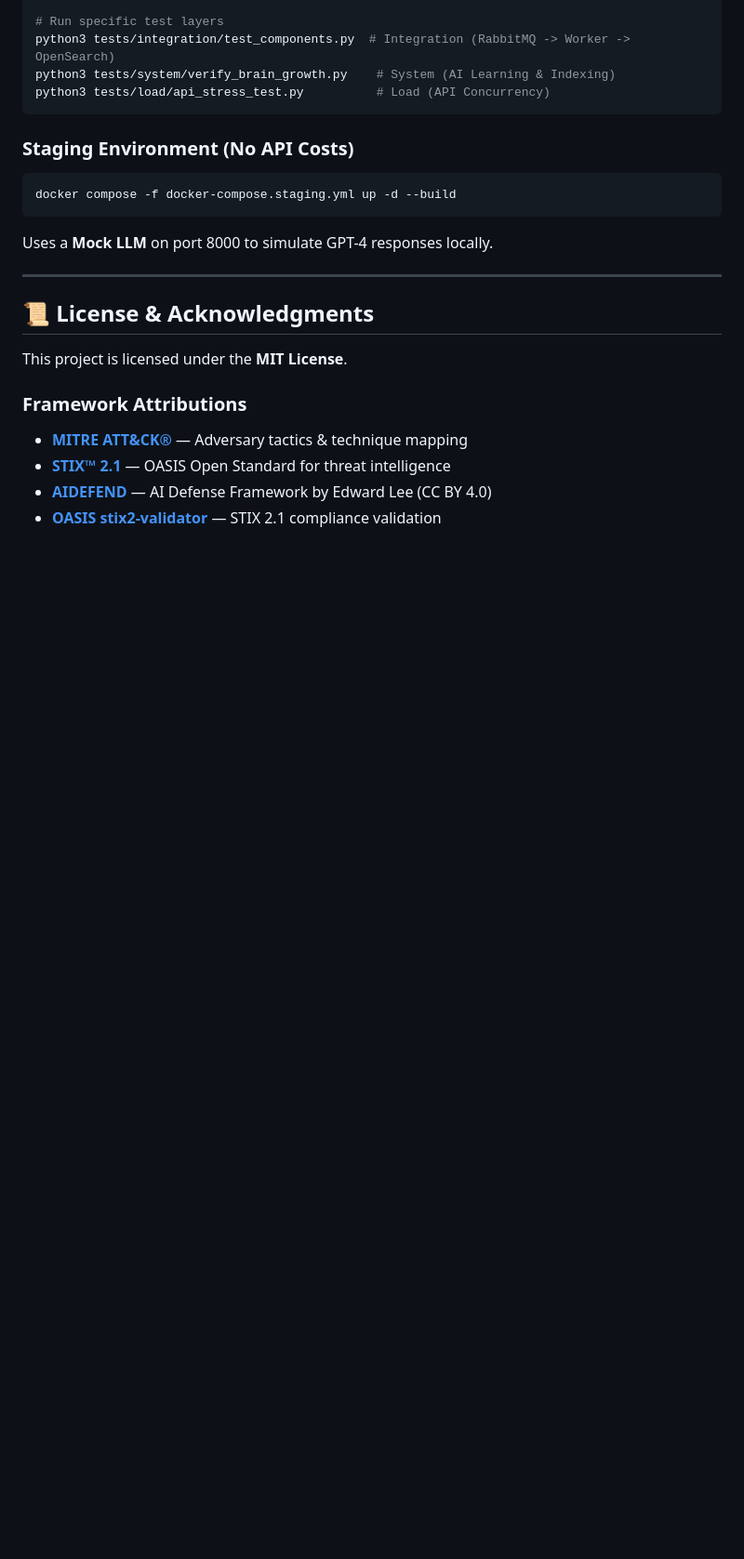
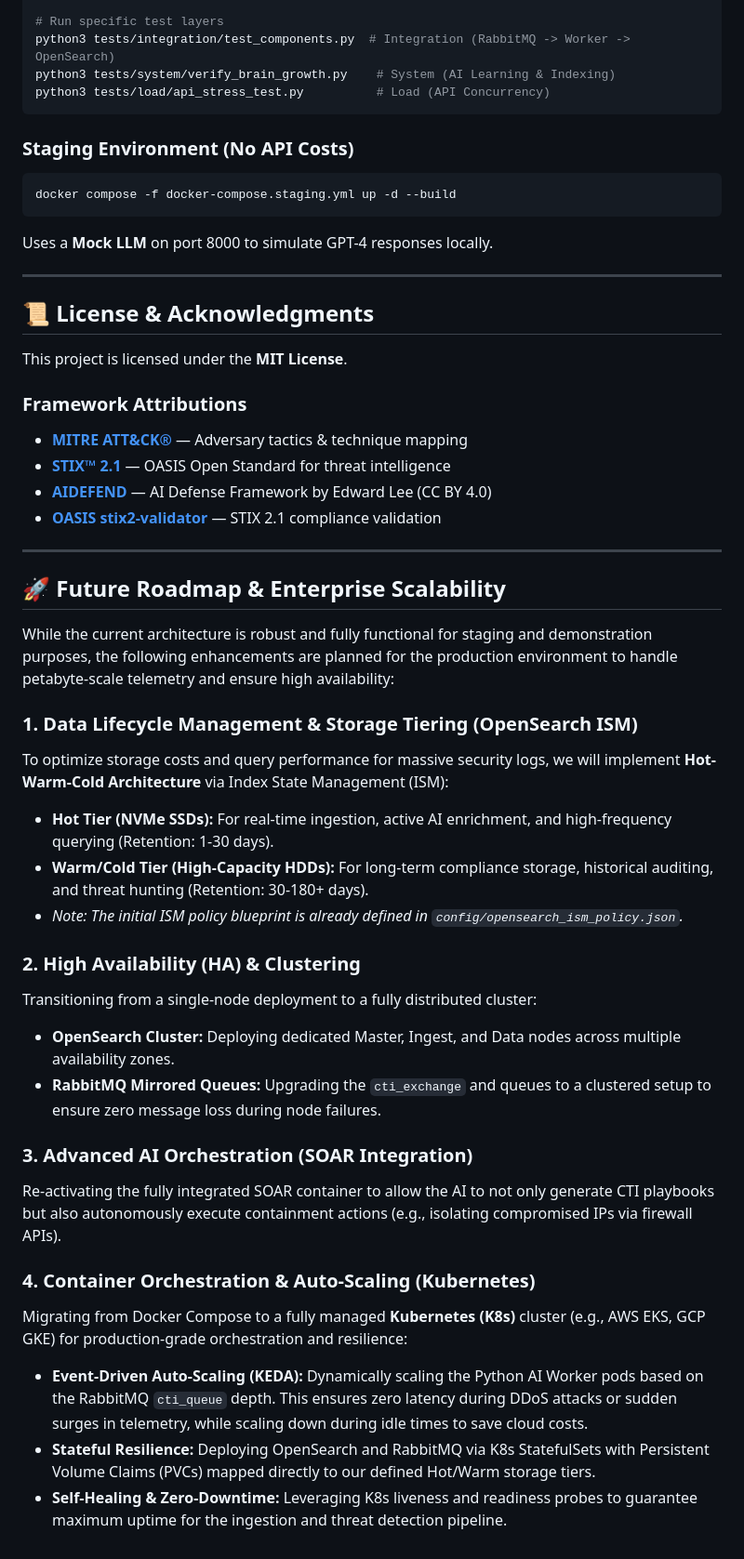
Before and after one commit to uuluul/AI-autonomous-SOC, a Markdown page: README.md, the part around the change. Shown at 93% size. GitHub-like rendering; blank space fills up the shorter version.

Commit message:
docs: add Kubernetes and event-driven auto-scaling to future roadmap

```diff
--- a/README.md
+++ b/README.md
@@ -489,3 +489,29 @@ This project is licensed under the **MIT License**.
 - **[STIX™ 2.1](https://oasis-open.github.io/cti-documentation/)** — OASIS Open Standard for threat intelligence
 - **[AIDEFEND](https://github.com/edward-playground/aidefense-framework)** — AI Defense Framework by Edward Lee (CC BY 4.0)
 - **[OASIS stix2-validator](https://github.com/oasis-open/cti-stix-validator)** — STIX 2.1 compliance validation
+
+---
+
+## 🚀 Future Roadmap & Enterprise Scalability
+
+While the current architecture is robust and fully functional for staging and demonstration purposes, the following enhancements are planned for the production environment to handle petabyte-scale telemetry and ensure high availability:
+
+### 1. Data Lifecycle Management & Storage Tiering (OpenSearch ISM)
+To optimize storage costs and query performance for massive security logs, we will implement **Hot-Warm-Cold Architecture** via Index State Management (ISM):
+* **Hot Tier (NVMe SSDs):** For real-time ingestion, active AI enrichment, and high-frequency querying (Retention: 1-30 days).
+* **Warm/Cold Tier (High-Capacity HDDs):** For long-term compliance storage, historical auditing, and threat hunting (Retention: 30-180+ days).
+* *Note: The initial ISM policy blueprint is already defined in `config/opensearch_ism_policy.json`.*
+
+### 2. High Availability (HA) & Clustering
+Transitioning from a single-node deployment to a fully distributed cluster:
+* **OpenSearch Cluster:** Deploying dedicated Master, Ingest, and Data nodes across multiple availability zones.
+* **RabbitMQ Mirrored Queues:** Upgrading the `cti_exchange` and queues to a clustered setup to ensure zero message loss during node failures.
+
+### 3. Advanced AI Orchestration (SOAR Integration)
+Re-activating the fully integrated SOAR container to allow the AI to not only generate CTI playbooks but also autonomously execute containment actions (e.g., isolating compromised IPs via firewall APIs).
+
+### 4. Container Orchestration & Auto-Scaling (Kubernetes)
+Migrating from Docker Compose to a fully managed **Kubernetes (K8s)** cluster (e.g., AWS EKS, GCP GKE) for production-grade orchestration and resilience:
+* **Event-Driven Auto-Scaling (KEDA):** Dynamically scaling the Python AI Worker pods based on the RabbitMQ `cti_queue` depth. This ensures zero latency during DDoS attacks or sudden surges in telemetry, while scaling down during idle times to save cloud costs.
+* **Stateful Resilience:** Deploying OpenSearch and RabbitMQ via K8s StatefulSets with Persistent Volume Claims (PVCs) mapped directly to our defined Hot/Warm storage tiers.
+* **Self-Healing & Zero-Downtime:** Leveraging K8s liveness and readiness probes to guarantee maximum uptime for the ingestion and threat detection pipeline.
```
